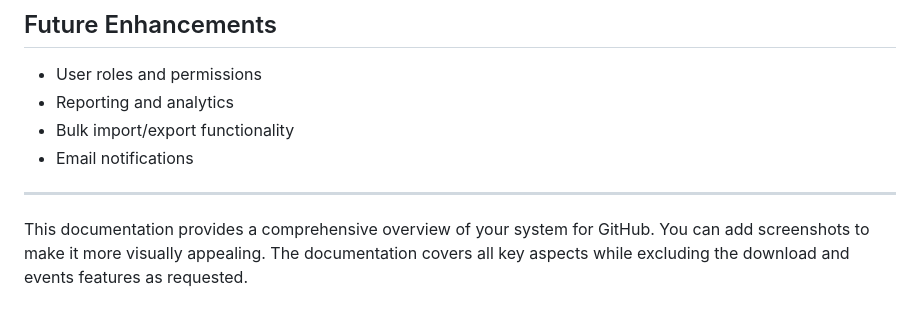
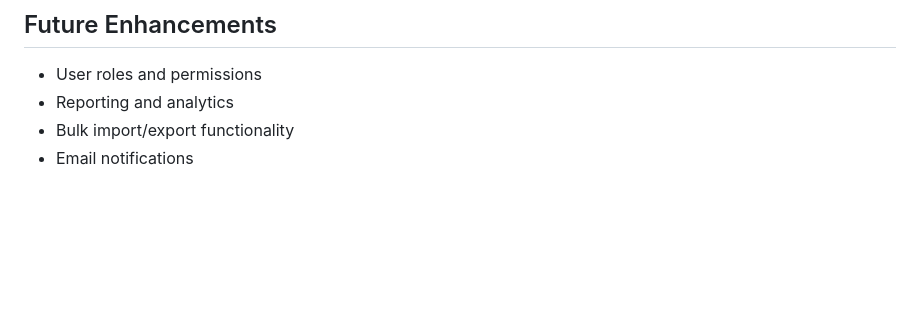
Before and after one commit to markDelin/Attendance_System, a Markdown page: README.md, the part around the change. Rendered like a GitHub page; blank space fills up the shorter version.

```diff
--- a/README.md
+++ b/README.md
@@ -126,7 +126,3 @@ Pull requests are welcome. For major changes, please open an issue first to disc
 - Reporting and analytics
 - Bulk import/export functionality
 - Email notifications
-
----
-
-This documentation provides a comprehensive overview of your system for GitHub. You can add screenshots to make it more visually appealing. The documentation covers all key aspects while excluding the download and events features as requested.
```
